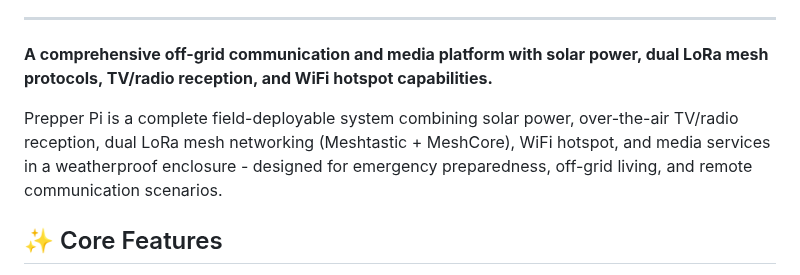
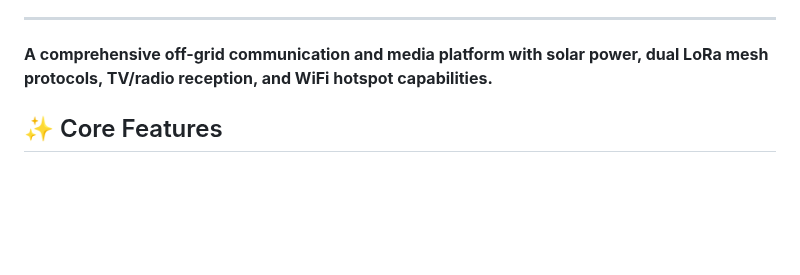
Before and after one commit to pyrometheous/Prepper-Pi, a Markdown page: README.md, the part around the change. Rendered like a GitHub page; blank space fills up the shorter version.

Commit message:
Fixing redundant statement

```diff
--- a/README.md
+++ b/README.md
@@ -17,8 +17,6 @@
 ---
 
 **A comprehensive off-grid communication and media platform with solar power, dual LoRa mesh protocols, TV/radio reception, and WiFi hotspot capabilities.**
-
-Prepper Pi is a complete field-deployable system combining solar power, over-the-air TV/radio reception, dual LoRa mesh networking (Meshtastic + MeshCore), WiFi hotspot, and media services in a weatherproof enclosure - designed for emergency preparedness, off-grid living, and remote communication scenarios.
 
 ## ✨ Core Features
 
```
